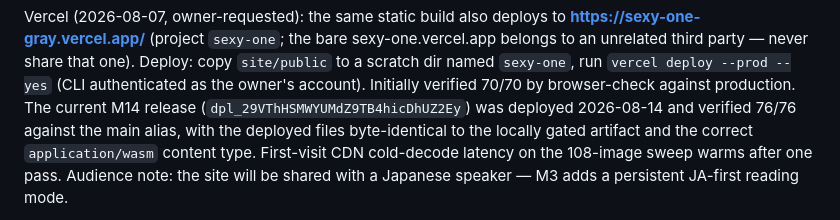
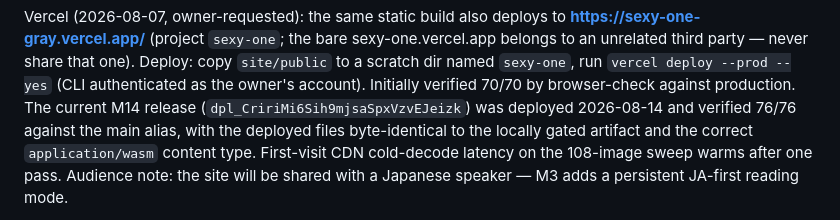
Before and after one commit to robjohncolson/sexy_one, a Markdown page: PLAN.md, the part around the change. Rendered like a GitHub page.

```diff
--- a/PLAN.md
+++ b/PLAN.md
@@ -241,7 +241,7 @@ sexy-one.vercel.app belongs to an unrelated third party — never share that
 one). Deploy: copy `site/public` to a scratch dir named `sexy-one`, run
 `vercel deploy --prod --yes` (CLI authenticated as the owner's account).
 Initially verified 70/70 by browser-check against production. The current M14 release
-(`dpl_29VThHSMWYUMdZ9TB4hicDhUZ2Ey`) was deployed 2026-08-14 and verified 76/76
+(`dpl_CririMi6Sih9mjsaSpxVzvEJeizk`) was deployed 2026-08-14 and verified 76/76
 against the main alias, with the
 deployed files byte-identical to the locally gated artifact and the correct
 `application/wasm` content type. First-visit CDN cold-decode latency on the
```
Also changed, not shown: docs/UX-HANDOFF-2026-08-10.md (+2 -2 lines).
